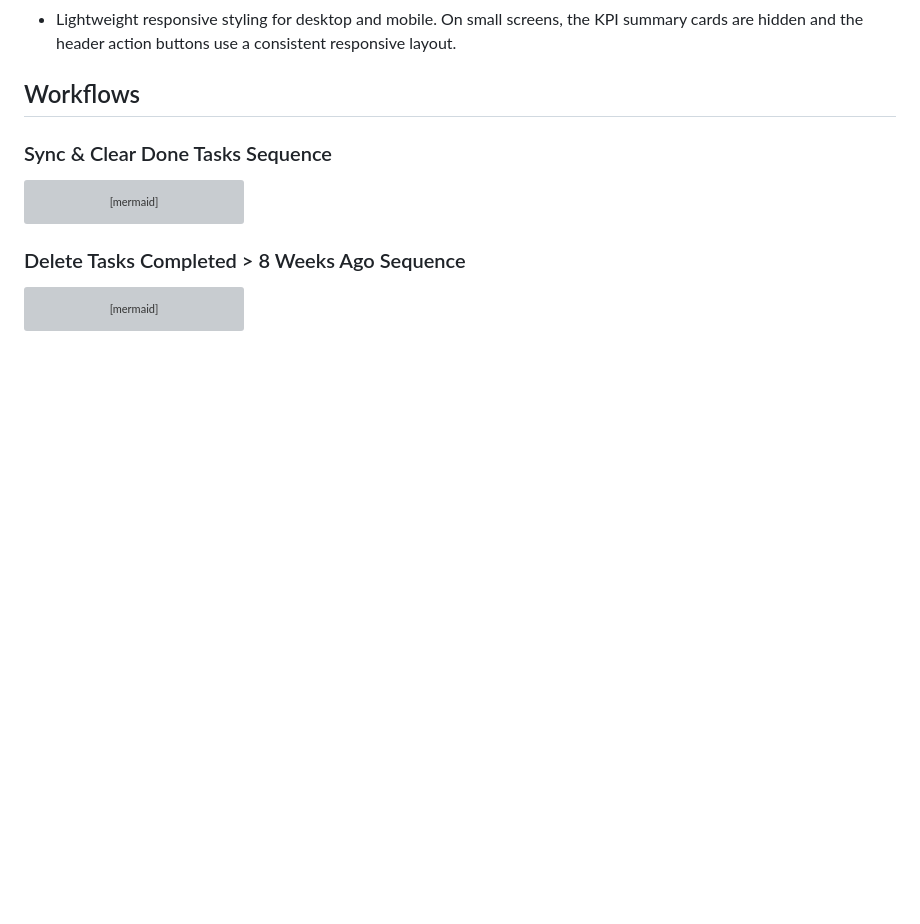
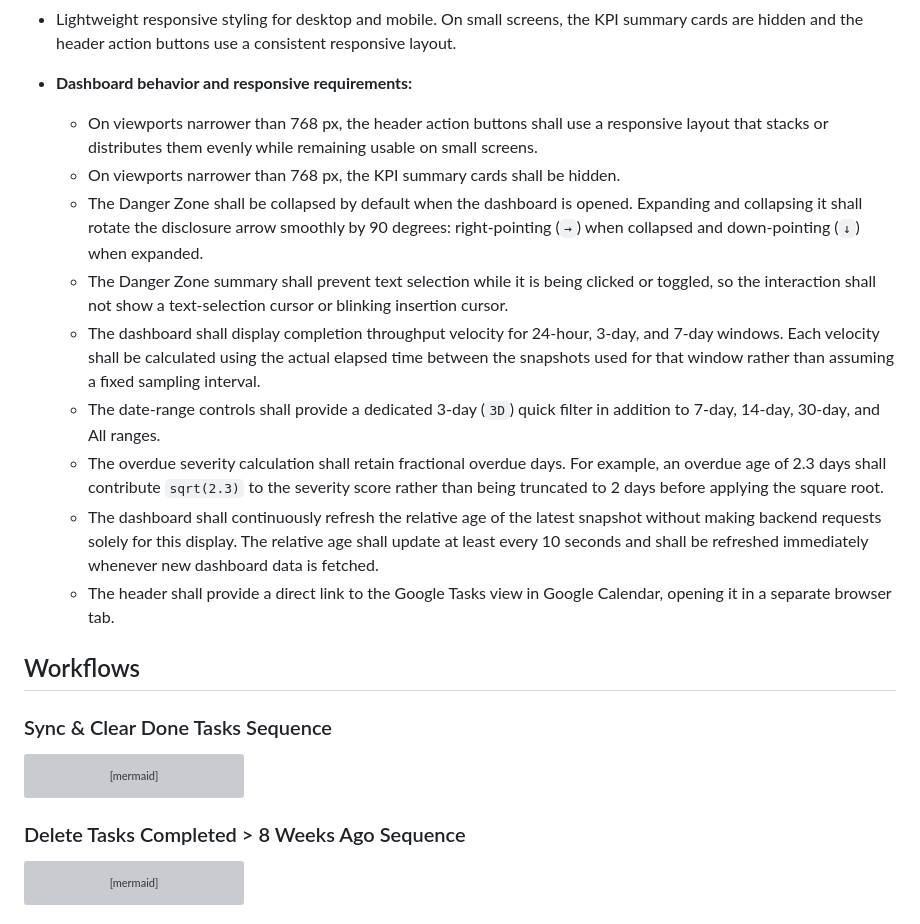
Before and after one commit to 0x6d64/google-apps-scripts, a Markdown page: google-task-dashboard/docs/google-task-dasb-requirements.md, the part around the change. Drawn GitHub-style; blank space fills up the shorter version; grey boxes are pictures that could not be loaded.

Commit message:
update formal requirement section

```diff
--- a/google-task-dashboard/docs/google-task-dasb-requirements.md
+++ b/google-task-dashboard/docs/google-task-dasb-requirements.md
@@ -93,6 +93,35 @@ rely on the Google auth for access.
     * **Purge Completed Tasks**: Triggers ingestion first, persists snapshot to sheet, and automatically clears *all* completed tasks across all lists from Google Tasks
     * **Prune Old Data (>1 year)**: Danger Zone action providing on-demand pruning of >1 year records down to 1 entry/day with confirmation dialog and detailed statistical feedback modal
 * Lightweight responsive styling for desktop and mobile. On small screens, the KPI summary cards are hidden and the header action buttons use a consistent responsive layout.
+
+* **Dashboard behavior and responsive requirements:**
+  * On viewports narrower than 768 px, the header action buttons shall use a
+    responsive layout that stacks or distributes them evenly while remaining
+    usable on small screens.
+  * On viewports narrower than 768 px, the KPI summary cards shall be hidden.
+  * The Danger Zone shall be collapsed by default when the dashboard is opened.
+    Expanding and collapsing it shall rotate the disclosure arrow smoothly by
+    90 degrees: right-pointing (`→`) when collapsed and down-pointing (`↓`)
+    when expanded.
+  * The Danger Zone summary shall prevent text selection while it is being
+    clicked or toggled, so the interaction shall not show a text-selection
+    cursor or blinking insertion cursor.
+  * The dashboard shall display completion throughput velocity for 24-hour,
+    3-day, and 7-day windows. Each velocity shall be calculated using the
+    actual elapsed time between the snapshots used for that window rather than
+    assuming a fixed sampling interval.
+  * The date-range controls shall provide a dedicated 3-day (`3D`) quick
+    filter in addition to 7-day, 14-day, 30-day, and All ranges.
+  * The overdue severity calculation shall retain fractional overdue days.
+    For example, an overdue age of 2.3 days shall contribute `sqrt(2.3)` to
+    the severity score rather than being truncated to 2 days before applying
+    the square root.
+  * The dashboard shall continuously refresh the relative age of the latest
+    snapshot without making backend requests solely for this display. The
+    relative age shall update at least every 10 seconds and shall be refreshed
+    immediately whenever new dashboard data is fetched.
+  * The header shall provide a direct link to the Google Tasks view in Google
+    Calendar, opening it in a separate browser tab.
 
 ## Workflows
 
```
